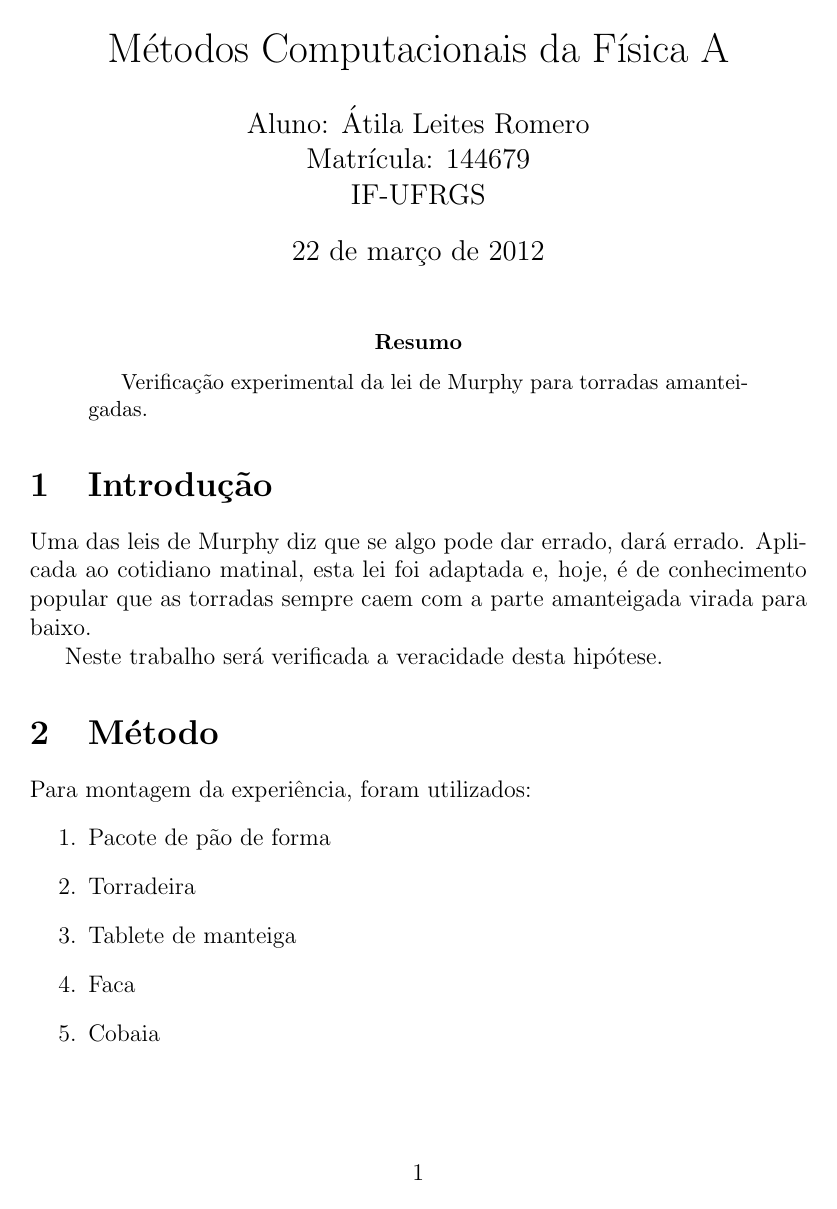
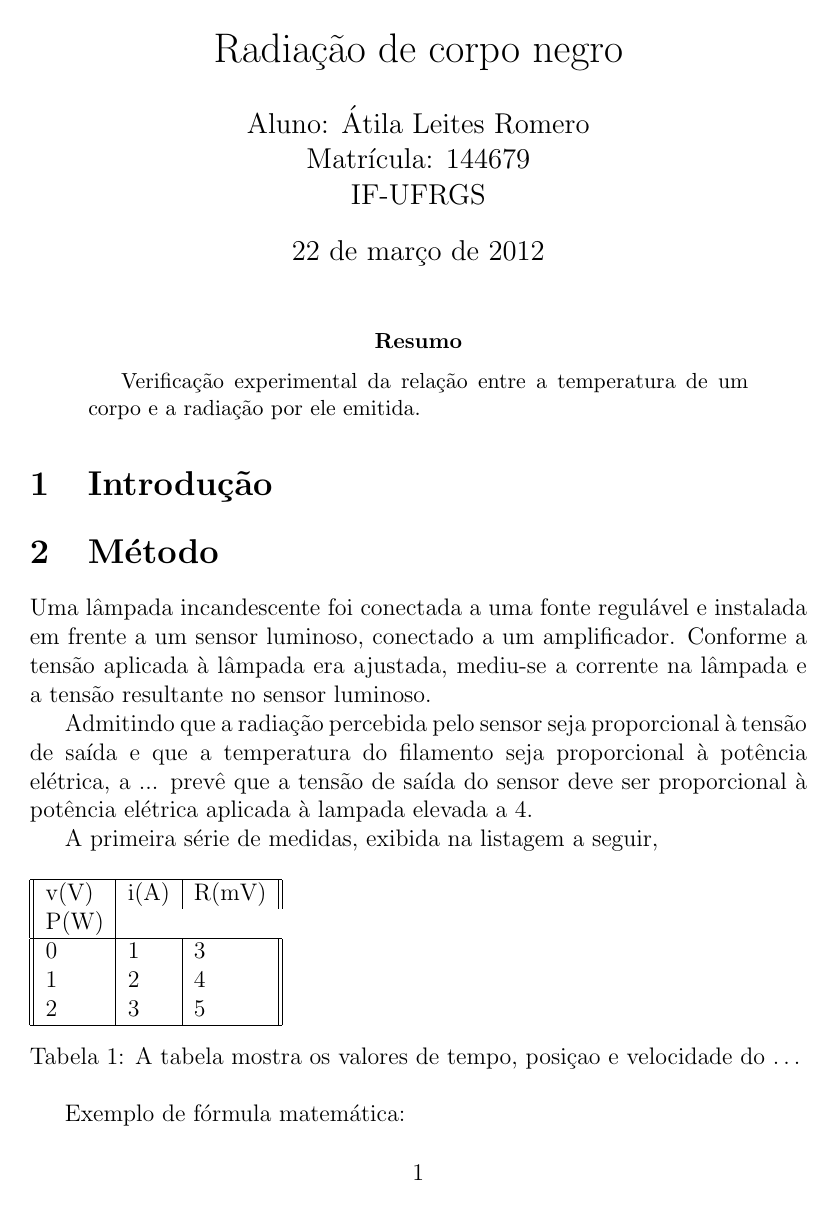
Before and after one commit to atilaromero-archive/relatorios, a LaTeX paper (lab-fis-moderna/01/relatorio.tex): page 1 of 4. Compiled offline with pdfLaTeX.

Commit message:
modified:   relatorio.tex

```diff
--- a/lab-fis-moderna/01/relatorio.tex
+++ b/lab-fis-moderna/01/relatorio.tex
@@ -37,36 +34,25 @@
 %%% fim do cabecalho %%%
 
 \pagestyle{empty}
-\title{Métodos Computacionais da Física A}
+\title{Radiação de corpo negro}
 \author{Aluno: Átila Leites Romero \\ Matrícula: 144679 \\ IF-UFRGS}
 
 \begin{document}
 \maketitle
 \begin{abstract}
-Verificação experimental da lei de Murphy para torradas amanteigadas.
+Verificação experimental da relação entre a temperatura de um corpo e a radiação por ele emitida.
 \end{abstract}
 
 \section{Introdução}
 %Pequeno histórico do problema.
 %Explicar porque o trabalho é relevante.
-Uma das leis de Murphy diz que se algo pode dar errado, dará errado.
-Aplicada ao cotidiano matinal, esta lei foi adaptada e, hoje,
-é de conhecimento popular  que as torradas sempre caem com a parte
-amanteigada virada para baixo.
 
-Neste trabalho será verificada a veracidade desta hipótese.
 
 \section{Método}
 % Aqui o Método
 %Detalhes sobre o método utilizado \cite{Kauffman_book},
 %procure ao final do texto a referencia a esta bibliografia.
 %demonstrações de porque ele funciona.  Limites analíticos, etc.
-Para montagem da experiência, foram utilizados:
-\begin{enumerate}
-  \item{ Pacote de pão de forma }
-  \item{Torradeira}
-  \item{Tablete de manteiga}
-  \item{Faca}
-  \item{Cobaia}
-\end{enumerate}
+Uma lâmpada incandescente foi conectada a uma fonte regulável e instalada em frente a um sensor luminoso, conectado a um amplificador. Conforme a tensão aplicada à lâmpada era ajustada, mediu-se a corrente na lâmpada e a tensão resultante no sensor luminoso.
 
+Admitindo que a radiação percebida pelo sensor seja proporcional à tensão de saída e que a temperatura do filamento seja proporcional à potência elétrica, a ... prevê que a tensão de saída do sensor deve ser proporcional à potência elétrica aplicada à lampada elevada a 4.
@@ -76,8 +59,20 @@ servir de grupo controle.
 
-Cada torrada do grupo de teste teve um lado preenchido com manteiga.
+A primeira série de medidas, exibida na listagem a seguir,
 
-Como uma parte importante da hipótese atesta que algo deve poder dar errado, é
-fundamental a utilização da cobaia,
+\begin{table}[h]
+\begin{tabular}{||l|l|l||} \hline
+v(V)& i(A) & R(mV) & P(W)\\
+\hline
+ 0 & 1 & 3\\
+ 1 & 2 & 4\\
+ 2 & 3 & 5\\
+ \hline
+ \end{tabular}
+ \caption{A tabela mostra os valores de tempo, posiçao e velocidade do
+{\ldots} }
+\end{table}
+
+
 
 Exemplo de fórmula matemática:
 \mbox{}
```
Also changed, not shown: lab-fis-moderna/01/relatorio.tex (18 more changed lines).
